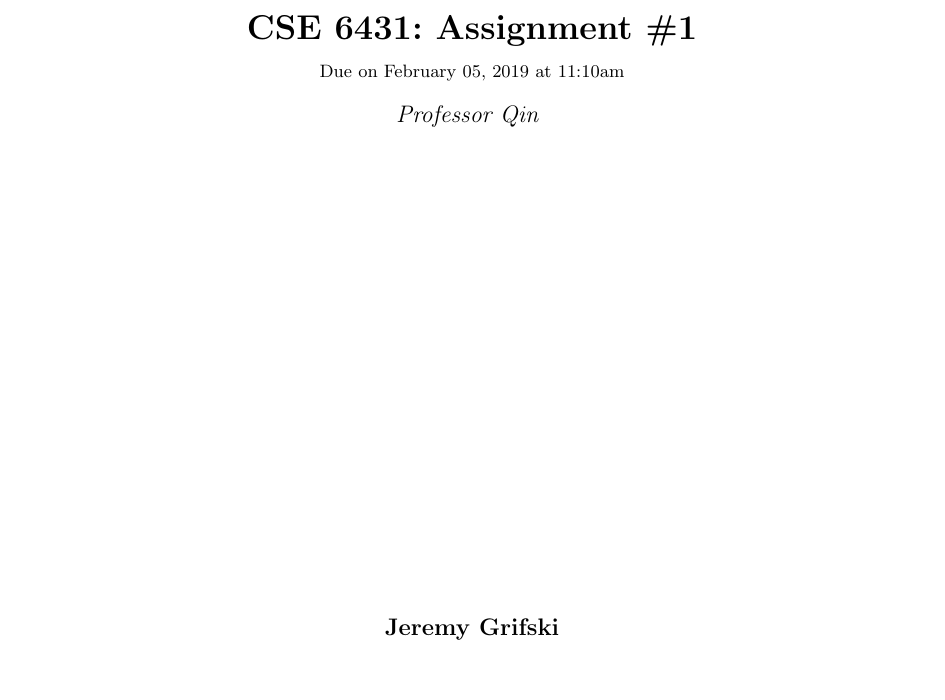
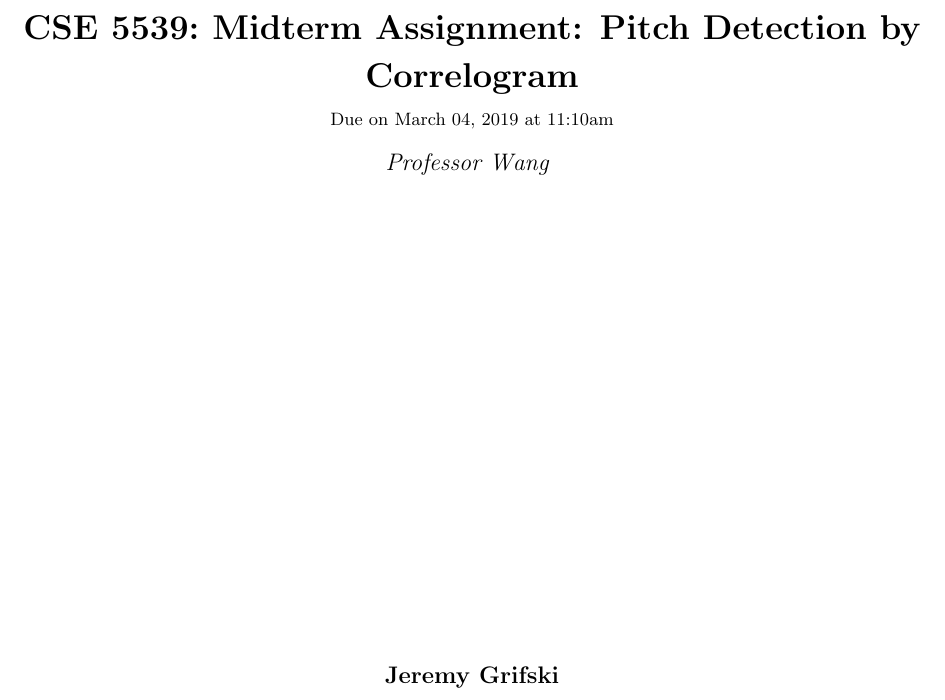
Before and after one commit to jrg94/CSE5539, a LaTeX problem sheet (midterm-project/docs/assignment01.tex): part of page 1 of 12, cut at the place of the change, the shorter picture padded with empty space. Compiled offline with pdfLaTeX.

Commit message:
Updated homework details

```diff
--- a/midterm-project/docs/assignment01.tex
+++ b/midterm-project/docs/assignment01.tex
@@ -90,10 +90,10 @@
 %   - Author
 %
 
-\newcommand{\hmwkTitle}{Assignment\ \#1}
-\newcommand{\hmwkDueDate}{February 05, 2019}
-\newcommand{\hmwkClass}{CSE 6431}
-\newcommand{\hmwkClassInstructor}{Professor Qin}
+\newcommand{\hmwkTitle}{Midterm Assignment: Pitch Detection by Correlogram}
+\newcommand{\hmwkDueDate}{March 04, 2019}
+\newcommand{\hmwkClass}{CSE 5539}
+\newcommand{\hmwkClassInstructor}{Professor Wang}
 \newcommand{\hmwkAuthorName}{\textbf{Jeremy Grifski}}
 
 %
```
